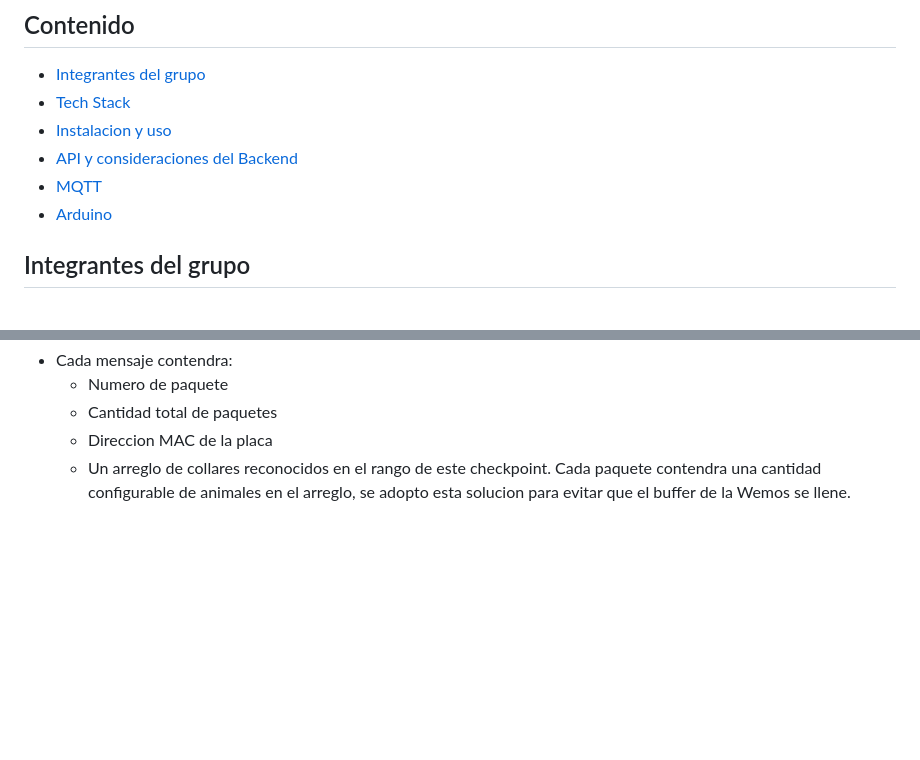
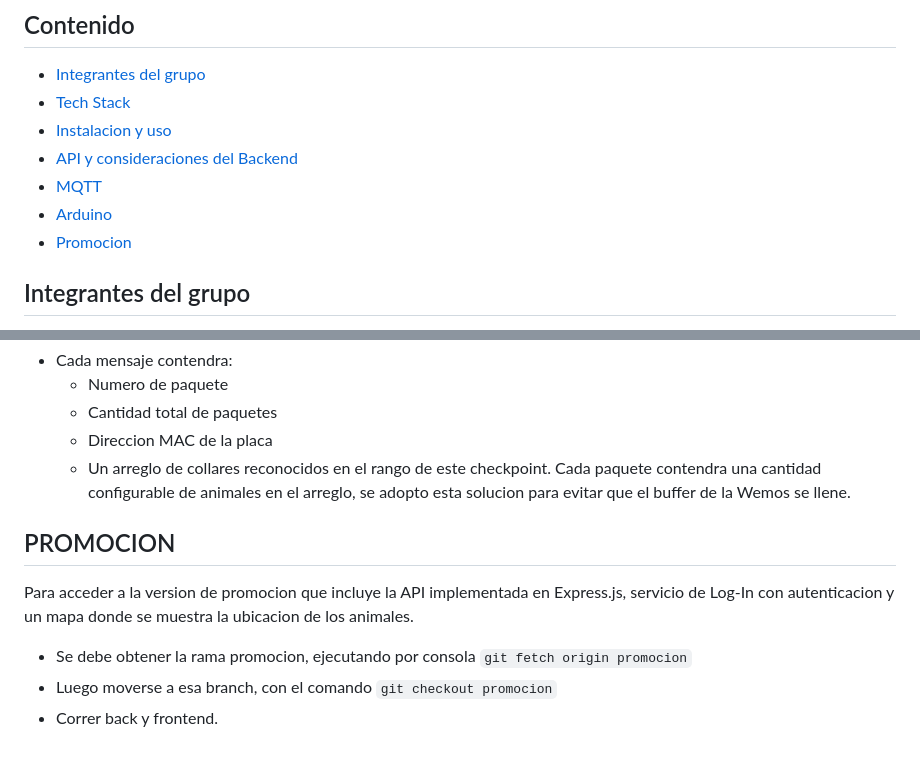
Before and after one commit to MatiasFrangolini/TP_SSDD, a Markdown page: README.md, 2 parts joined by grey strips. Drawn GitHub-style; blank space fills up the shorter version.

```diff
--- a/README.md
+++ b/README.md
@@ -7,6 +7,7 @@
 - [API y consideraciones del Backend](#api-y-consideraciones-del-backend)
 - [MQTT](#mqtt)
 - [Arduino](#arduino)
+- [Promocion](#promocion)
 
 ## Integrantes del grupo
 - Frangolini, Matias Nicolas
@@ -64,3 +65,9 @@ El codigo se conectara a WiFi, luego al Broker y cada 10 segundos hara un scan d
   - Cantidad total de paquetes
   - Direccion MAC de la placa
   - Un arreglo de collares reconocidos en el rango de este checkpoint. Cada paquete contendra una cantidad configurable de animales en el arreglo, se adopto esta solucion para evitar que el buffer de la Wemos se llene.
+
+## PROMOCION
+Para acceder a la version de promocion que incluye la API implementada en Express.js, servicio de Log-In con autenticacion y un mapa donde se muestra la ubicacion de los animales.
+  - Se debe obtener la rama promocion, ejecutando por consola `git fetch origin promocion`
+  - Luego moverse a esa branch, con el comando `git checkout promocion`
+  - Correr back y frontend.
```
